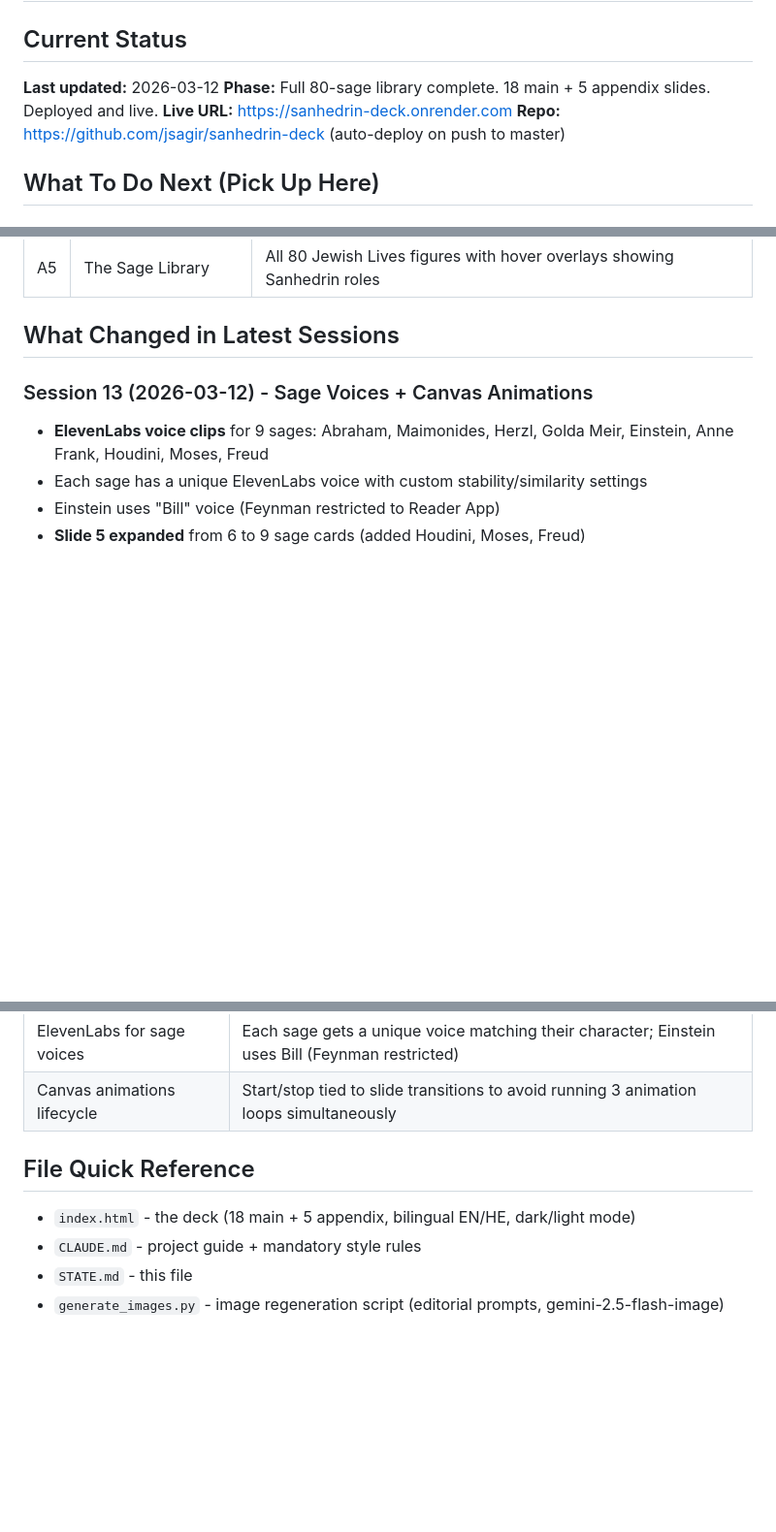
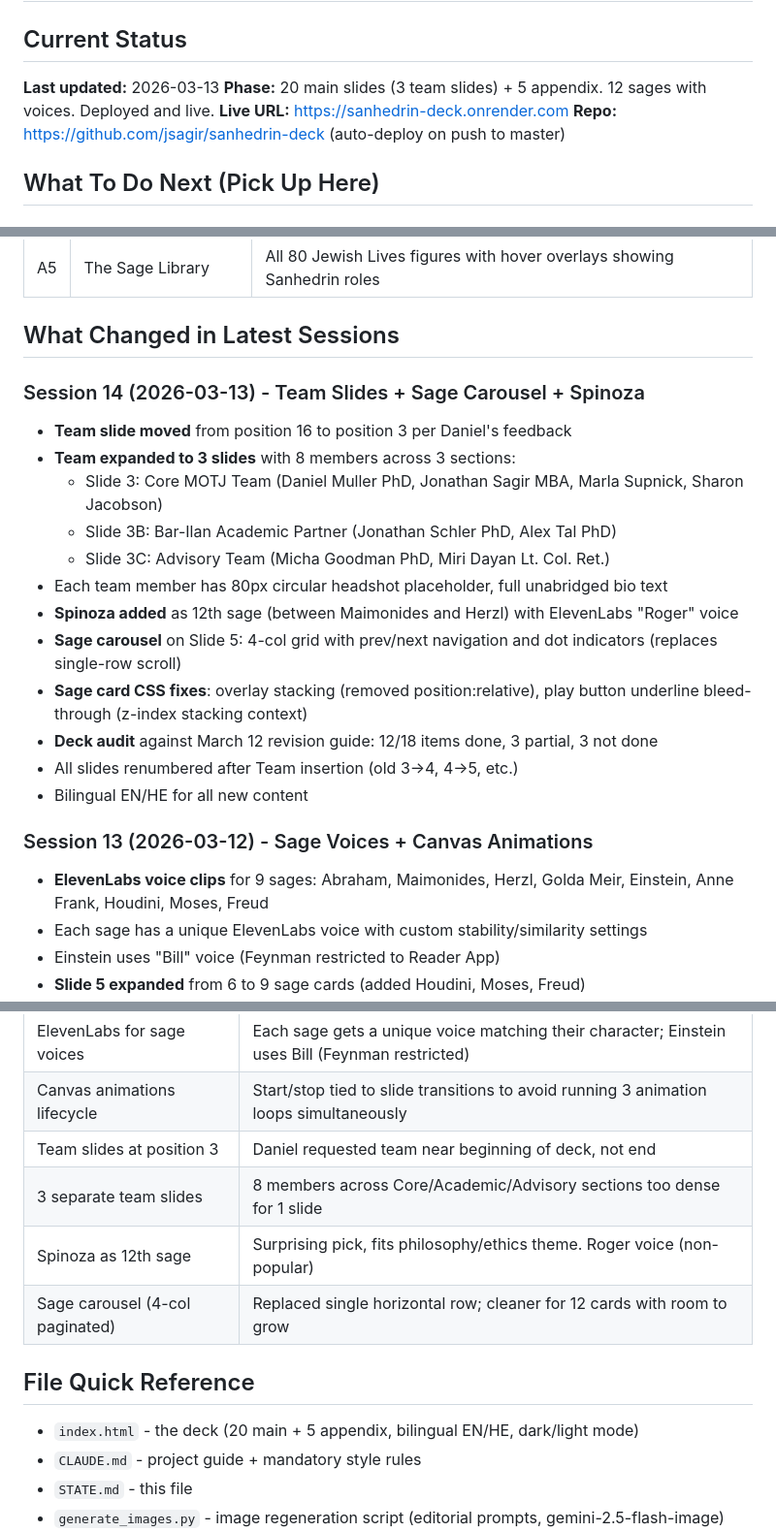
Before and after one commit to jsagir/sanhedrin-deck, a Markdown page: STATE.md, 3 parts joined by grey strips. Shown at 97% size. Drawn GitHub-style; blank space fills up the shorter version.

```diff
--- a/STATE.md
+++ b/STATE.md
@@ -1,8 +1,8 @@
 # Sanhedrin Deck - Project State
 
 ## Current Status
-**Last updated:** 2026-03-12
-**Phase:** Full 80-sage library complete. 18 main + 5 appendix slides. Deployed and live.
+**Last updated:** 2026-03-13
+**Phase:** 20 main slides (3 team slides) + 5 appendix. 12 sages with voices. Deployed and live.
 **Live URL:** https://sanhedrin-deck.onrender.com
 **Repo:** https://github.com/jsagir/sanhedrin-deck (auto-deploy on push to master)
 
@@ -72,6 +74,20 @@
 | A5 | The Sage Library | All 80 Jewish Lives figures with hover overlays showing Sanhedrin roles |
 
 ## What Changed in Latest Sessions
+
+### Session 14 (2026-03-13) - Team Slides + Sage Carousel + Spinoza
+- **Team slide moved** from position 16 to position 3 per Daniel's feedback
+- **Team expanded to 3 slides** with 8 members across 3 sections:
+  - Slide 3: Core MOTJ Team (Daniel Muller PhD, Jonathan Sagir MBA, Marla Supnick, Sharon Jacobson)
+  - Slide 3B: Bar-Ilan Academic Partner (Jonathan Schler PhD, Alex Tal PhD)
+  - Slide 3C: Advisory Team (Micha Goodman PhD, Miri Dayan Lt. Col. Ret.)
+- Each team member has 80px circular headshot placeholder, full unabridged bio text
+- **Spinoza added** as 12th sage (between Maimonides and Herzl) with ElevenLabs "Roger" voice
+- **Sage carousel** on Slide 5: 4-col grid with prev/next navigation and dot indicators (replaces single-row scroll)
+- **Sage card CSS fixes**: overlay stacking (removed position:relative), play button underline bleed-through (z-index stacking context)
+- **Deck audit** against March 12 revision guide: 12/18 items done, 3 partial, 3 not done
+- All slides renumbered after Team insertion (old 3->4, 4->5, etc.)
+- Bilingual EN/HE for all new content
 
 ### Session 13 (2026-03-12) - Sage Voices + Canvas Animations
 - **ElevenLabs voice clips** for 9 sages: Abraham, Maimonides, Herzl, Golda Meir, Einstein, Anne Frank, Houdini, Moses, Freud
@@ -158,9 +175,13 @@ Based on transcript of Jonathan-Daniel deck walkthrough meeting:
 | Slide 5 links to full library | "View Full Library" button navigates from preview (9 sages) to complete Appendix E (80 sages) |
 | ElevenLabs for sage voices | Each sage gets a unique voice matching their character; Einstein uses Bill (Feynman restricted) |
 | Canvas animations lifecycle | Start/stop tied to slide transitions to avoid running 3 animation loops simultaneously |
+| Team slides at position 3 | Daniel requested team near beginning of deck, not end |
+| 3 separate team slides | 8 members across Core/Academic/Advisory sections too dense for 1 slide |
+| Spinoza as 12th sage | Surprising pick, fits philosophy/ethics theme. Roger voice (non-popular) |
+| Sage carousel (4-col paginated) | Replaced single horizontal row; cleaner for 12 cards with room to grow |
 
 ## File Quick Reference
-- `index.html` - the deck (18 main + 5 appendix, bilingual EN/HE, dark/light mode)
+- `index.html` - the deck (20 main + 5 appendix, bilingual EN/HE, dark/light mode)
 - `CLAUDE.md` - project guide + mandatory style rules
 - `STATE.md` - this file
 - `generate_images.py` - image regeneration script (editorial prompts, gemini-2.5-flash-image)
```
Also changed, not shown: other parts of STATE.md (+23 -20 lines).
